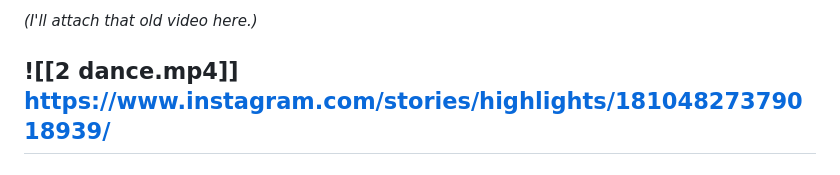
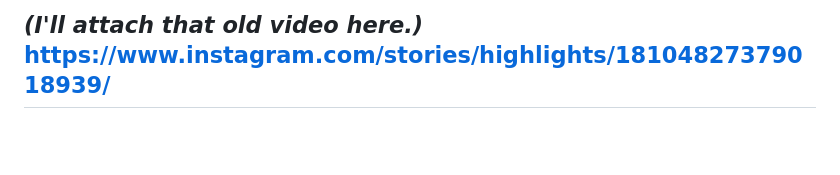
Before and after one commit to aayushpancheofficial/obsidian, a Markdown page: Personal/dance blog.md, the part around the change. Drawn GitHub-style; blank space fills up the shorter version.

Commit message:
Update dance blog with Instagram link
Removed video link and added Instagram story link.

```diff
--- a/Personal/dance blog.md
+++ b/Personal/dance blog.md
@@ -139,8 +139,6 @@ No practice.
 Just music.
 
 _(I'll attach that old video here.)_
-
-![[2 dance.mp4]]
 https://www.instagram.com/stories/highlights/18104827379018939/
 ---
 
```
